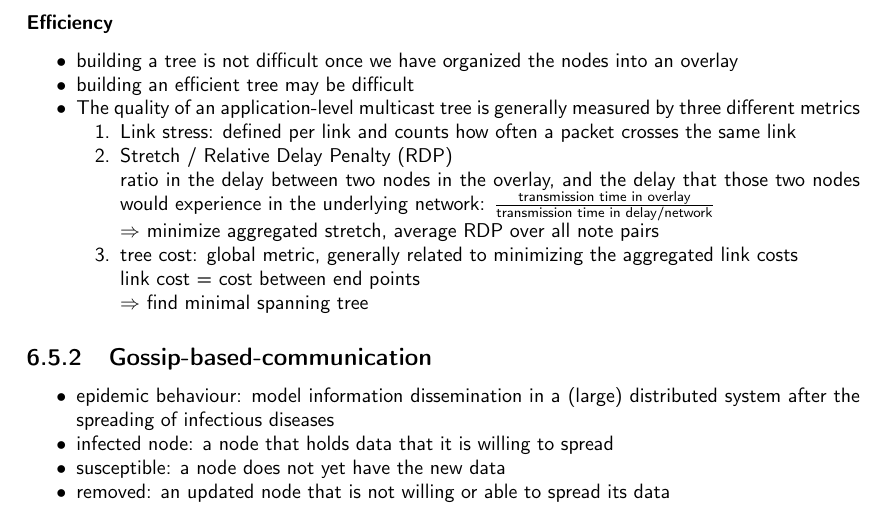
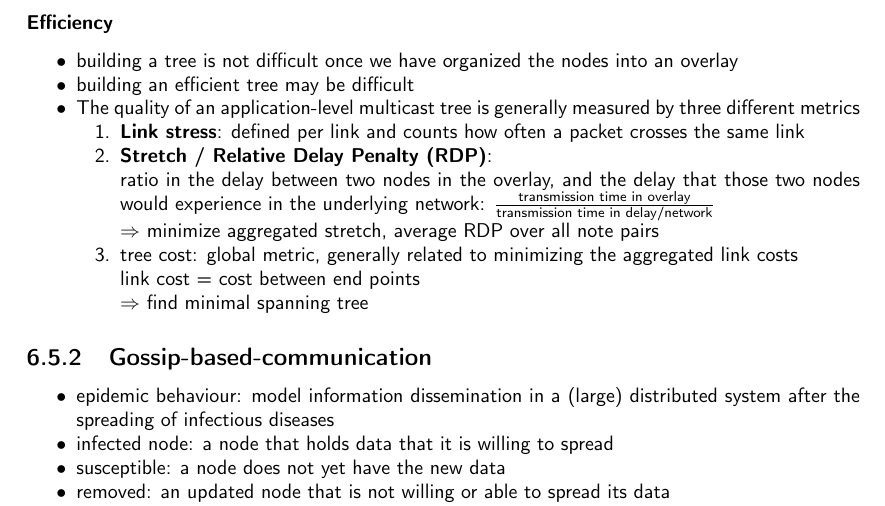
Before and after one commit to N8Fear/DistributedSystems, a LaTeX thesis (VS.tex): part of page 29 of 57, cut so that both start at the same text. Compiled offline with pdfLaTeX; a LaTeX package or settings file that is missing is left out.

Commit message:
[mod] text decoration

```diff
--- a/VS.tex
+++ b/VS.tex
@@ -675,12 +675,12 @@ aka Message-queuing-system, Message-oriented-middleware (MoM) \\
 	\item building an efficient tree may be difficult
 	\item The quality of an application-level multicast tree is generally measured by three different metrics
 	\begin{compactenum}
-		\item Link stress: defined per link and counts how often a packet crosses the same link
-		\item Stretch / Relative Delay Penalty (RDP)\\
+		\item \textbf{Link stress}: defined per link and counts how often a packet crosses the same link
+		\item \textbf{Stretch / Relative Delay Penalty (RDP)}:\\
 			ratio in the delay between two nodes in the overlay, and the delay that those two nodes would experience in the underlying network:
 			$\frac{\text{transmission time in overlay}}{\text{transmission time in delay/network}}$ \\
 			$\Rightarrow$ minimize aggregated stretch, average RDP over all note pairs
-		\item tree cost: global metric, generally related to minimizing the aggregated link costs \\
+		\item {tree cost}: global metric, generally related to minimizing the aggregated link costs \\
 			link cost = cost between end points\\
 				$\Rightarrow$ find minimal spanning tree
 	\end{compactenum}
```
